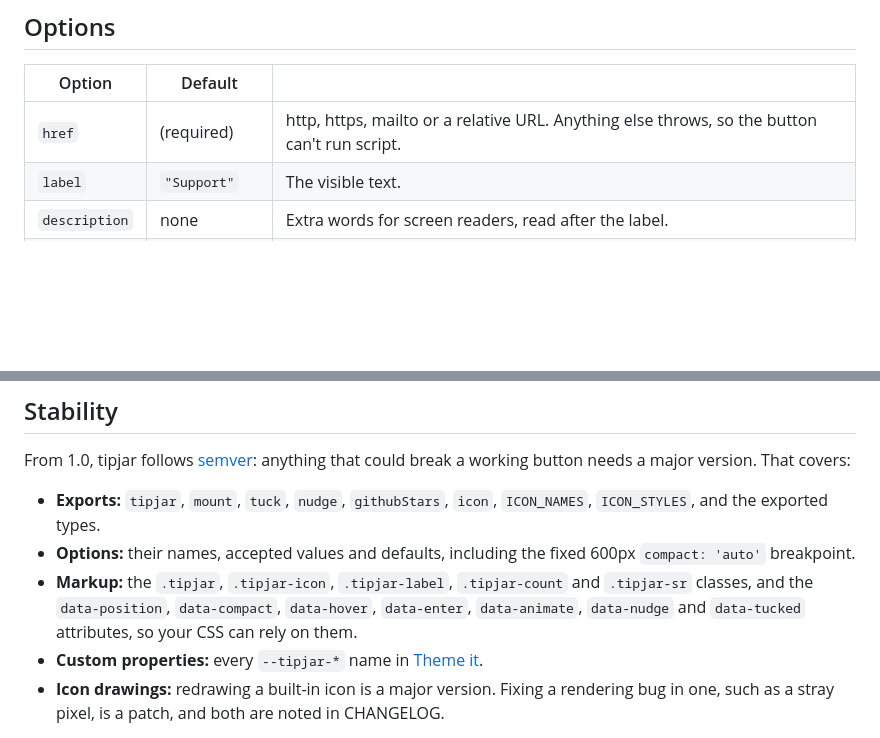
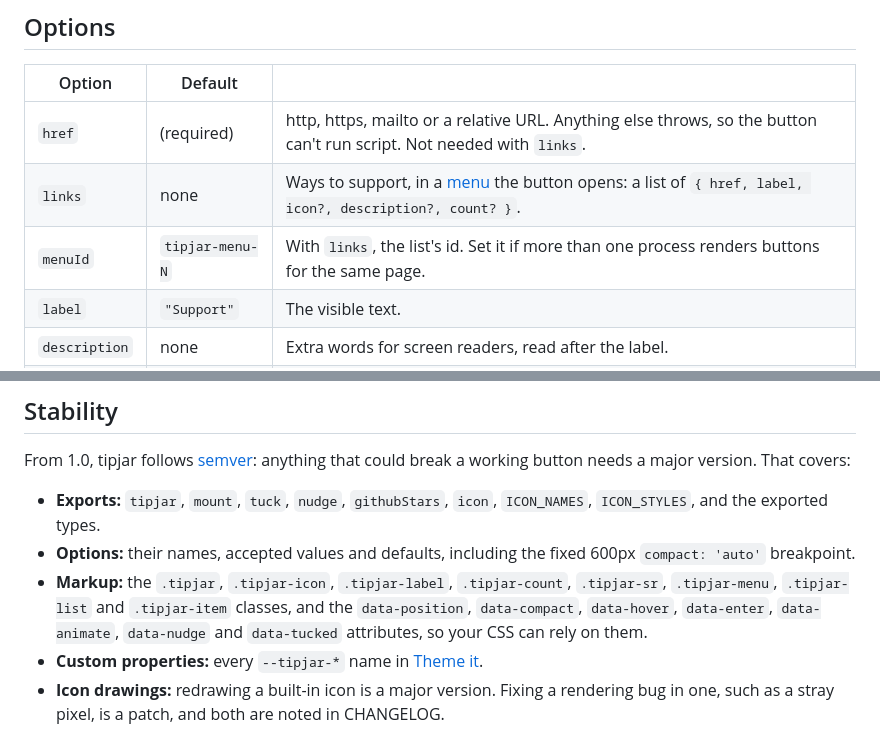
Before and after one commit to mtblck/tipjar, a Markdown page: README.md, 2 parts joined by grey strips. GitHub-like rendering; blank space fills up the shorter version.

```diff
--- a/README.md
+++ b/README.md
@@ -46,7 +46,9 @@ Copy `node_modules/tipjar/style.css` next to your other stylesheets if you don't
 
 | Option | Default | |
 | --- | --- | --- |
-| `href` | (required) | http, https, mailto or a relative URL. Anything else throws, so the button can't run script. |
+| `href` | (required) | http, https, mailto or a relative URL. Anything else throws, so the button can't run script. Not needed with `links`. |
+| `links` | none | Ways to support, in a [menu](#a-menu-of-ways-to-support) the button opens: a list of `{ href, label, icon?, description?, count? }`. |
+| `menuId` | `tipjar-menu-N` | With `links`, the list's id. Set it if more than one process renders buttons for the same page. |
 | `label` | `"Support"` | The visible text. |
 | `description` | none | Extra words for screen readers, read after the label. |
 | `count` | none | A number after the label, such as a repo's stars from [`githubStars()`](#star-on-github). Numbers are shortened the way GitHub does (`1,204`, `12.3k`, `1.2M`); a string is shown as is. |
@@ -192,7 +216,7 @@ From 1.0, tipjar follows [semver](https://semver.org): anything that could break
 
 - **Exports:** `tipjar`, `mount`, `tuck`, `nudge`, `githubStars`, `icon`, `ICON_NAMES`, `ICON_STYLES`, and the exported types.
 - **Options:** their names, accepted values and defaults, including the fixed 600px `compact: 'auto'` breakpoint.
-- **Markup:** the `.tipjar`, `.tipjar-icon`, `.tipjar-label`, `.tipjar-count` and `.tipjar-sr` classes, and the `data-position`, `data-compact`, `data-hover`, `data-enter`, `data-animate`, `data-nudge` and `data-tucked` attributes, so your CSS can rely on them.
+- **Markup:** the `.tipjar`, `.tipjar-icon`, `.tipjar-label`, `.tipjar-count`, `.tipjar-sr`, `.tipjar-menu`, `.tipjar-list` and `.tipjar-item` classes, and the `data-position`, `data-compact`, `data-hover`, `data-enter`, `data-animate`, `data-nudge` and `data-tucked` attributes, so your CSS can rely on them.
 - **Custom properties:** every `--tipjar-*` name in [Theme it](#theme-it).
 - **Icon drawings:** redrawing a built-in icon is a major version. Fixing a rendering bug in one, such as a stray pixel, is a patch, and both are noted in CHANGELOG.
 
```
Also changed, not shown: other parts of README.md (+22 -0 lines), CHANGELOG.md (+2 -0 lines), docs/images/menu-light.png (added), 9 other files.
